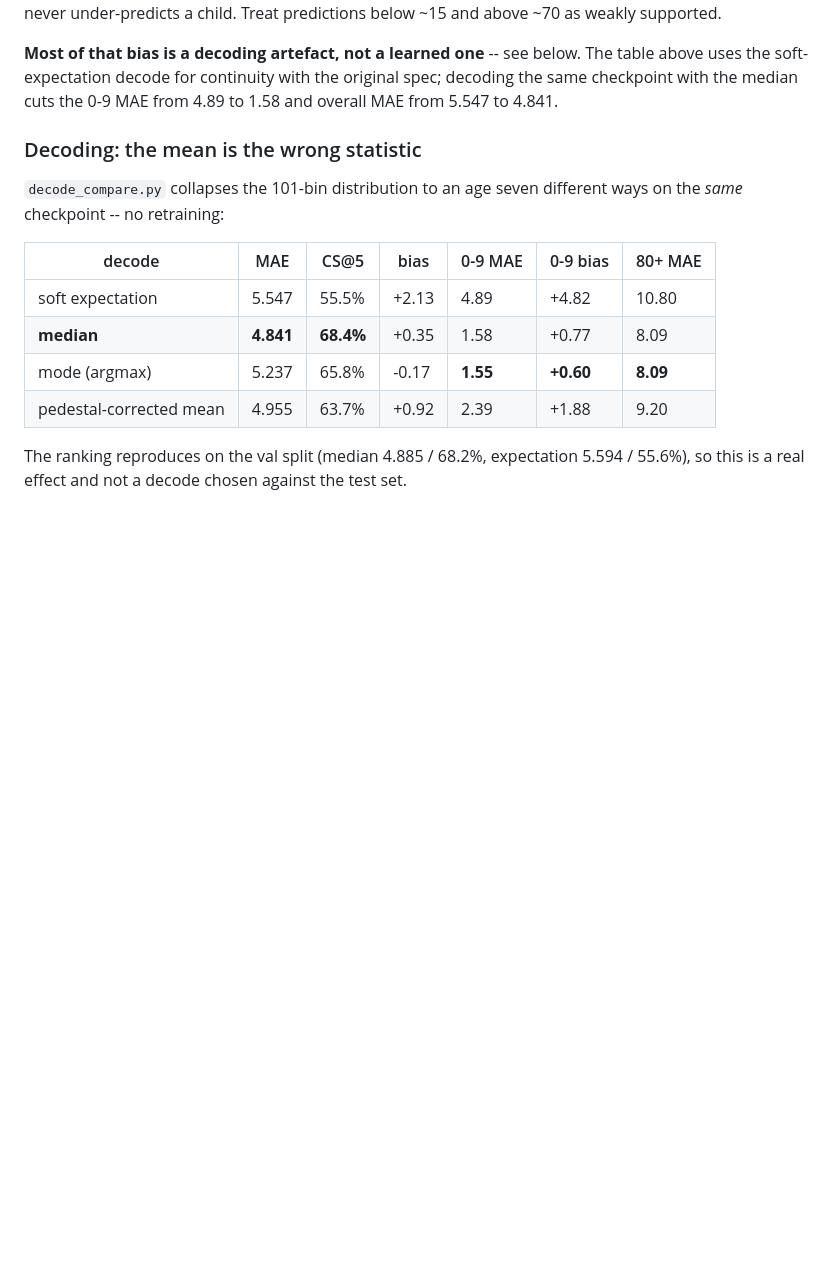
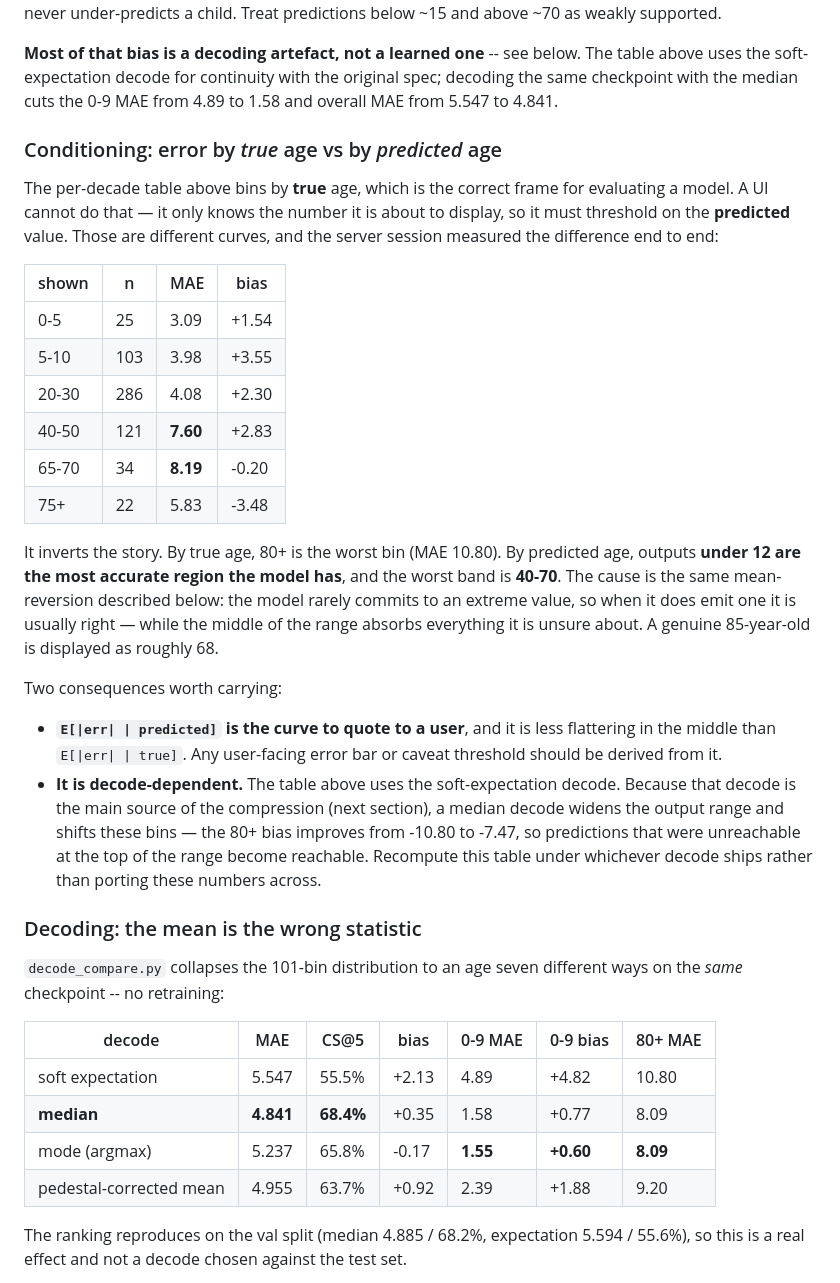
Before and after one commit to horgsz/age-estimator, a Markdown page: ml/README.md, the part around the change. Drawn GitHub-style; blank space fills up the shorter version.

Commit message:
Document error conditioned on predicted age, not just true age
The per-decade table bins by true age, which is right for evaluating a model
but unavailable to a UI: a caveat threshold can only test the number about to
be displayed. The server session measured the predicted-conditioned curve end
to end and it inverts the ranking -- outputs under 12 are the most accurate
region the model has, while 40-70 is the worst, because mean-reversion parks
everything uncertain in the middle of the range.

Records both consequences: E[|err| | predicted] is the curve to quote to a
user, and it is decode-dependent, so it must be recomputed under whichever
decode ships rather than ported across. Median decode improves the 80+ bias
from -10.80 to -7.47, which moves predictions back into the top of the range
that the expectation decode could not reach.

Documentation only -- no code, weights or artifacts touched.

Co-authored-by: Copilot App <223556219+Copilot@users.noreply.github.com>

```diff
--- a/ml/README.md
+++ b/ml/README.md
@@ -228,6 +228,41 @@ weakly supported.
 The table above uses the soft-expectation decode for continuity with the
 original spec; decoding the same checkpoint with the median cuts the 0-9 MAE
 from 4.89 to 1.58 and overall MAE from 5.547 to 4.841.
+
+### Conditioning: error by *true* age vs by *predicted* age
+
+The per-decade table above bins by **true** age, which is the correct frame for
+evaluating a model. A UI cannot do that — it only knows the number it is about
+to display, so it must threshold on the **predicted** value. Those are different
+curves, and the server session measured the difference end to end:
+
+| shown | n | MAE | bias |
+| --- | --- | --- | --- |
+| 0-5 | 25 | 3.09 | +1.54 |
+| 5-10 | 103 | 3.98 | +3.55 |
+| 20-30 | 286 | 4.08 | +2.30 |
+| 40-50 | 121 | **7.60** | +2.83 |
+| 65-70 | 34 | **8.19** | -0.20 |
+| 75+ | 22 | 5.83 | -3.48 |
+
+It inverts the story. By true age, 80+ is the worst bin (MAE 10.80). By
+predicted age, outputs **under 12 are the most accurate region the model has**,
+and the worst band is **40-70**. The cause is the same mean-reversion described
+below: the model rarely commits to an extreme value, so when it does emit one it
+is usually right — while the middle of the range absorbs everything it is unsure
+about. A genuine 85-year-old is displayed as roughly 68.
+
+Two consequences worth carrying:
+
+- **`E[|err| | predicted]` is the curve to quote to a user**, and it is less
+  flattering in the middle than `E[|err| | true]`. Any user-facing error bar or
+  caveat threshold should be derived from it.
+- **It is decode-dependent.** The table above uses the soft-expectation decode.
+  Because that decode is the main source of the compression (next section), a
+  median decode widens the output range and shifts these bins — the 80+ bias
+  improves from -10.80 to -7.47, so predictions that were unreachable at the top
+  of the range become reachable. Recompute this table under whichever decode
+  ships rather than porting these numbers across.
 
 ### Decoding: the mean is the wrong statistic
 
```
